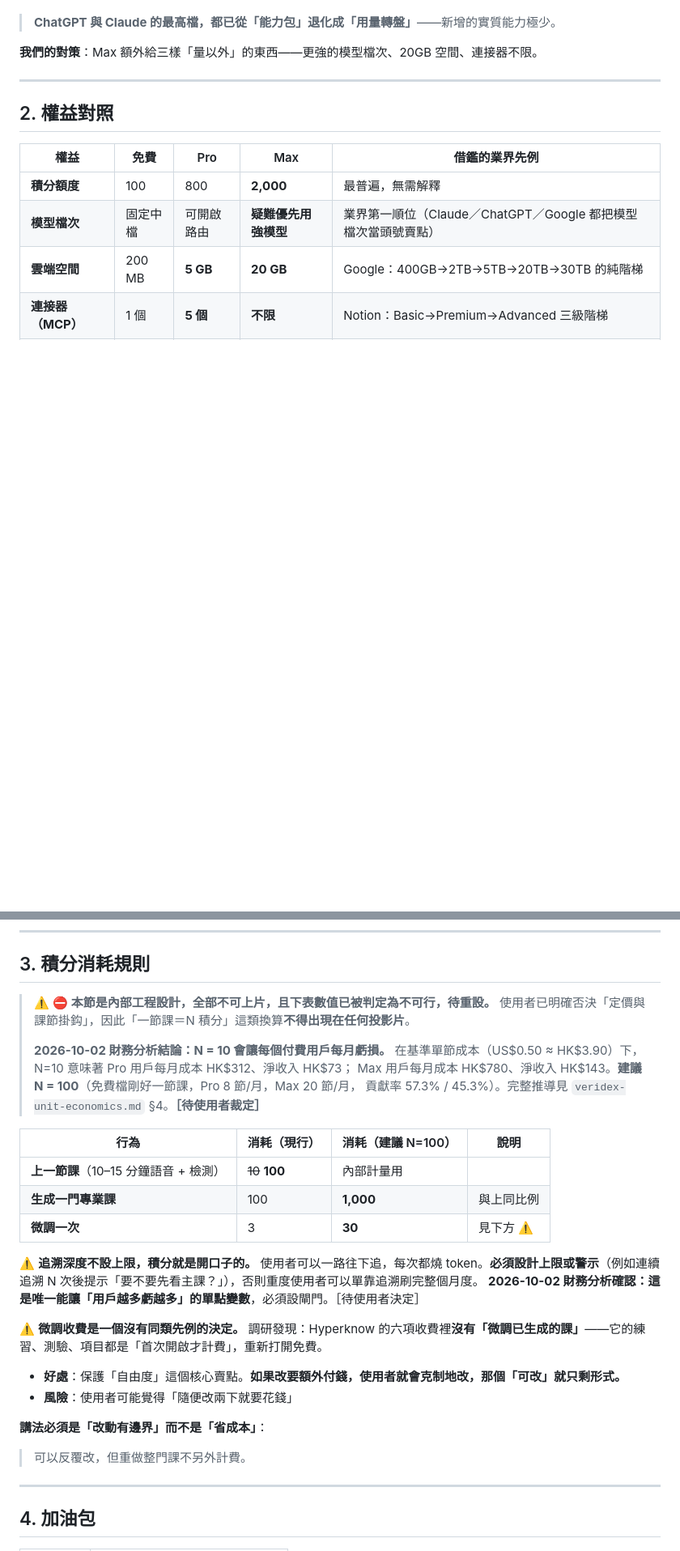
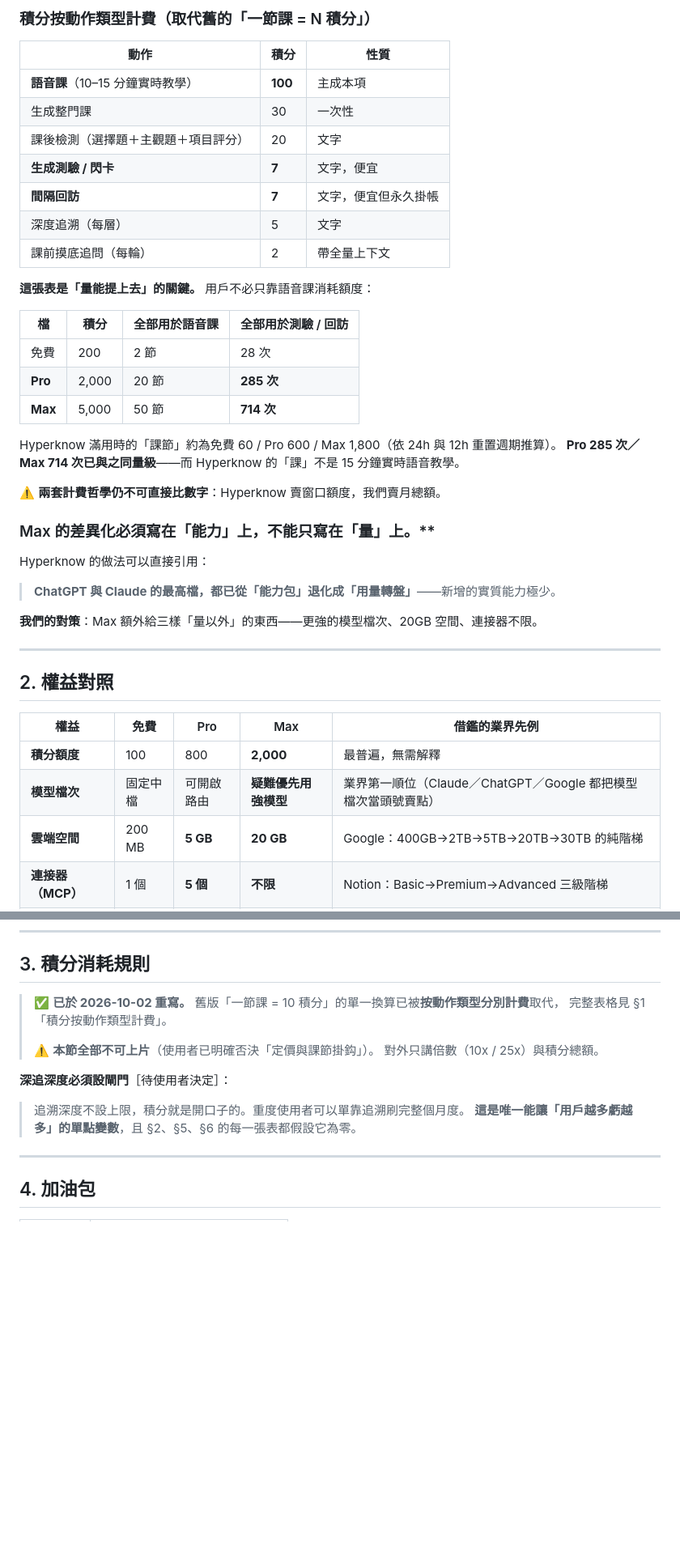
Before and after one commit to Retr0-rgb-lab/CLC, a Markdown page: specs/veridex-pricing.md, 2 parts joined by grey strips. Shown at 81% size. Rendered like a GitHub page; blank space fills up the shorter version.

```diff
--- a/specs/veridex-pricing.md
+++ b/specs/veridex-pricing.md
@@ -87,3 +129,29 @@ Hyperknow 賣的是**窗口額度**（每 12 小時重置），我們賣的是**
+### 積分按動作類型計費（取代舊的「一節課 = N 積分」）
+
+| 動作 | 積分 | 性質 |
+|---|---|---|
+| **語音課**（10–15 分鐘實時教學） | **100** | 主成本項 |
+| 生成整門課 | 30 | 一次性 |
+| 課後檢測（選擇題＋主觀題＋項目評分） | 20 | 文字 |
+| **生成測驗 / 閃卡** | **7** | 文字，便宜 |
+| **間隔回訪** | **7** | 文字，便宜但永久掛帳 |
+| 深度追溯（每層） | 5 | 文字 |
+| 課前摸底追問（每輪） | 2 | 帶全量上下文 |
+
+**這張表是「量能提上去」的關鍵。** 用戶不必只靠語音課消耗額度：
+
+| 檔 | 積分 | 全部用於語音課 | 全部用於測驗 / 回訪 |
+|---|---|---|---|
+| 免費 | 200 | 2 節 | 28 次 |
+| **Pro** | 2,000 | 20 節 | **285 次** |
+| **Max** | 5,000 | 50 節 | **714 次** |
+
+Hyperknow 滿用時的「課節」約為免費 60 / Pro 600 / Max 1,800（依 24h 與 12h 重置週期推算）。
+**Pro 285 次／Max 714 次已與之同量級**——而 Hyperknow 的「課」不是 15 分鐘實時語音教學。
+
+⚠️ **兩套計費哲學仍不可直接比數字**：Hyperknow 賣窗口額度，我們賣月總額。
+
+### Max 的差異化必須寫在「能力」上，不能只寫在「量」上。**
 Hyperknow 的做法可以直接引用：
 > **ChatGPT 與 Claude 的最高檔，都已從「能力包」退化成「用量轉盤」**——新增的實質能力極少。
 
@@ -121,30 +189,15 @@ Hyperknow 的做法可以直接引用：
 
 ## 3. 積分消耗規則
 
-> ⚠️ **⛔ 本節是內部工程設計，全部不可上片，且下表數值已被判定為不可行，待重設。**
-> 使用者已明確否決「定價與課節掛鈎」，因此「一節課＝N 積分」這類換算**不得出現在任何投影片**。
+> ✅ **已於 2026-10-02 重寫。** 舊版「一節課 = 10 積分」的單一換算已被**按動作類型分別計費**取代，
+> 完整表格見 §1「積分按動作類型計費」。
 >
-> **2026-10-02 財務分析結論：N = 10 會讓每個付費用戶每月虧損。**
-> 在基準單節成本（US$0.50 ≈ HK$3.90）下，N=10 意味著 Pro 用戶每月成本 HK$312、淨收入 HK$73；
-> Max 用戶每月成本 HK$780、淨收入 HK$143。**建議 N = 100**（免費檔剛好一節課，Pro 8 節/月，Max 20 節/月，
-> 貢獻率 57.3% / 45.3%）。完整推導見 `veridex-unit-economics.md` §4。**［待使用者裁定］**
+> ⚠️ **本節全部不可上片**（使用者已明確否決「定價與課節掛鈎」）。
+> 對外只講倍數（10x / 25x）與積分總額。
 
-| 行為 | 消耗（現行） | 消耗（建議 N=100） | 說明 |
-|---|---|---|---|
-| **上一節課**（10–15 分鐘語音 + 檢測） | ~~10~~ **100** | 內部計量用 |
-| **生成一門專業課** | 100 | **1,000** | 與上同比例 |
-| **微調一次** | 3 | **30** | 見下方 ⚠️ |
-
-⚠️ **追溯深度不設上限，積分就是開口子的。** 使用者可以一路往下追，每次都燒 token。**必須設計上限或警示**（例如連續追溯 N 次後提示「要不要先看主課？」），否則重度使用者可以單靠追溯刷完整個月度。
-**2026-10-02 財務分析確認：這是唯一能讓「用戶越多虧越多」的單點變數**，必須設閘門。［待使用者決定］
-
-⚠️ **微調收費是一個沒有同類先例的決定。** 調研發現：Hyperknow 的六項收費裡**沒有「微調已生成的課」**——它的練習、測驗、項目都是「首次開啟才計費」，重新打開免費。
-
-- **好處**：保護「自由度」這個核心賣點。**如果改要額外付錢，使用者就會克制地改，那個「可改」就只剩形式。**
-- **風險**：使用者可能覺得「隨便改兩下就要花錢」
-
-**講法必須是「改動有邊界」而不是「省成本」**：
-> 可以反覆改，但重做整門課不另外計費。
+**深追深度必須設閘門**［待使用者決定］：
+> 追溯深度不設上限，積分就是開口子的。重度使用者可以單靠追溯刷完整個月度。
+> **這是唯一能讓「用戶越多虧越多」的單點變數**，且 §2、§5、§6 的每一張表都假設它為零。
 
 ---
 
```
Also changed, not shown: other parts of specs/veridex-pricing.md (+46 -4 lines), specs/veridex-unit-economics.md (+88 -71 lines).
